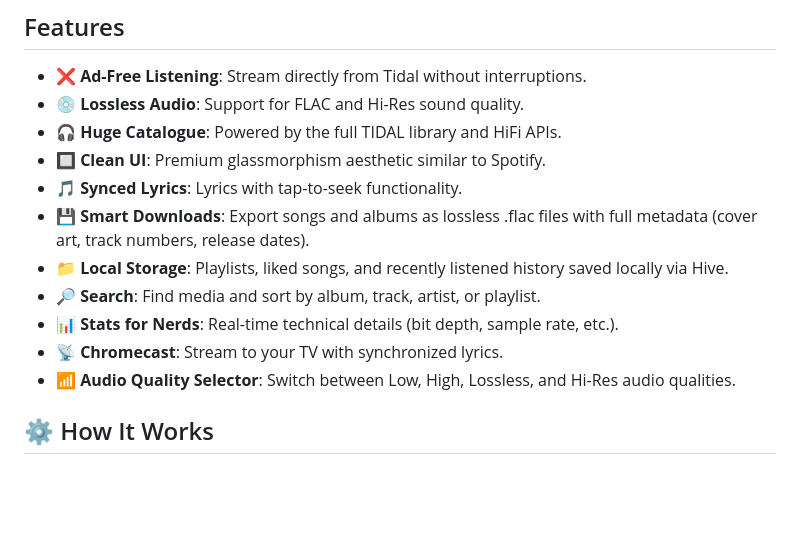
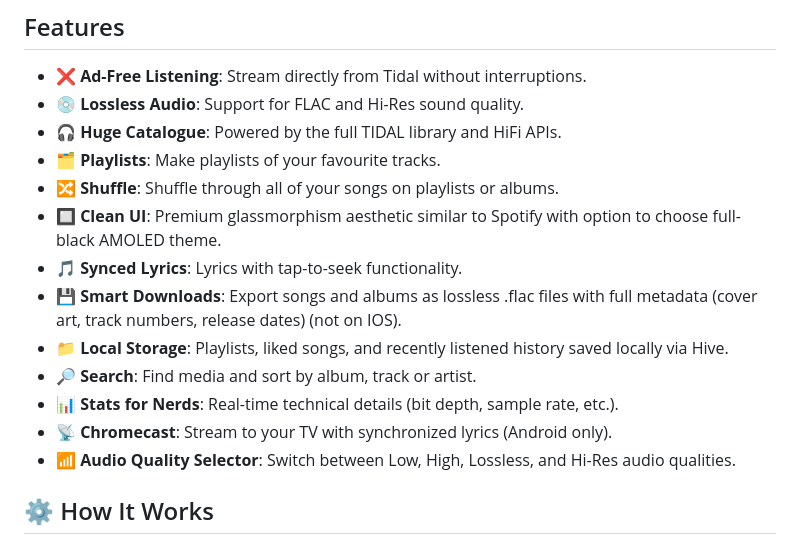
Before and after one commit to zekog/hipotify, a Markdown page: README.md, the part around the change. Drawn GitHub-style; blank space fills up the shorter version.

```diff
--- a/README.md
+++ b/README.md
@@ -6,13 +6,15 @@ Hipotify is a free, open-source, and ad-free music player for Android based on T
 - ❌ **Ad-Free Listening**: Stream directly from Tidal without interruptions.
 - 💿 **Lossless Audio**: Support for FLAC and Hi-Res sound quality.
 - 🎧 **Huge Catalogue**: Powered by the full TIDAL library and HiFi APIs.
-- 🔲 **Clean UI**: Premium glassmorphism aesthetic similar to Spotify.
+- 🗂️ **Playlists**: Make playlists of your favourite tracks.
+- 🔀 **Shuffle**: Shuffle through all of your songs on playlists or albums.
+- 🔲 **Clean UI**: Premium glassmorphism aesthetic similar to Spotify with option to choose full-black AMOLED theme.
 - 🎵 **Synced Lyrics**: Lyrics with tap-to-seek functionality.
-- 💾 **Smart Downloads**: Export songs and albums as lossless .flac files with full metadata (cover art, track numbers, release dates).
+- 💾 **Smart Downloads**: Export songs and albums as lossless .flac files with full metadata (cover art, track numbers, release dates) (not on IOS).
 - 📁 **Local Storage**: Playlists, liked songs, and recently listened history saved locally via Hive.
-- 🔎 **Search**: Find media and sort by album, track, artist, or playlist.
+- 🔎 **Search**: Find media and sort by album, track or artist.
 - 📊 **Stats for Nerds**: Real-time technical details (bit depth, sample rate, etc.).
-- 📡 **Chromecast**: Stream to your TV with synchronized lyrics.
+- 📡 **Chromecast**: Stream to your TV with synchronized lyrics (Android only).
 - 📶 **Audio Quality Selector**: Switch between Low, High, Lossless, and Hi-Res audio qualities.
 
 ## ⚙️ How It Works
```
